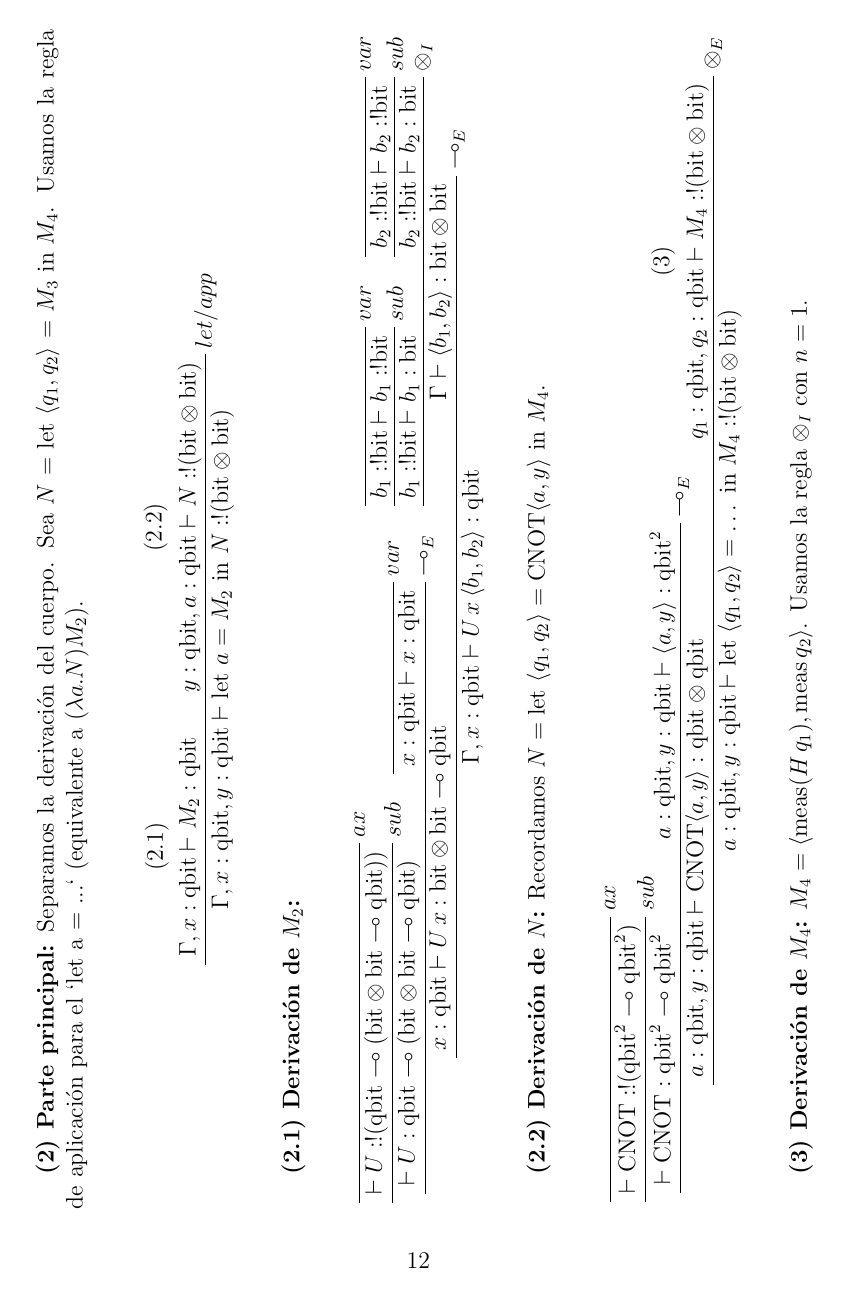
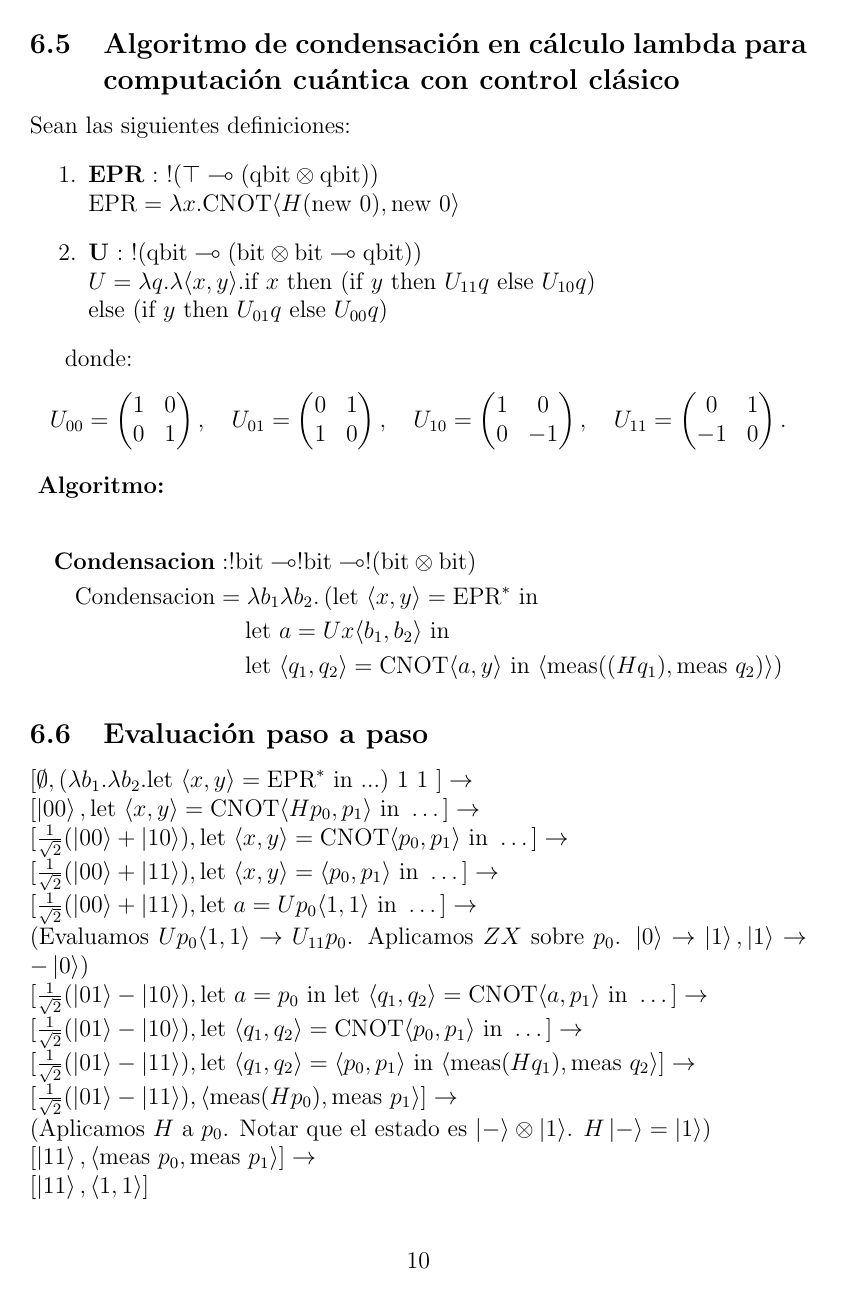
Before and after one commit to pedrofuentes79/Fundamentos-de-Lenguajes-para-Computacion-Cuantica, a LaTeX document (informe.tex): page 12 of 13 before the commit and page 10 of 11 after it. The pictures show the PDF file informe.pdf that the author committed with the source.

Commit message:
agrega evaluación paso a paso en control clásico (terminado el control clásico)

```diff
--- a/informe.tex
+++ b/informe.tex
@@ -364,7 +364,7 @@ $
 $
 la probabilidad de caer en el estado $\ket{11}$ es del 100\%
 
-\subsection{Algoritmo de cálculo lambda para computación cuántica con control clásico}
+\subsection{Algoritmo de condensación en cálculo lambda para computación cuántica con control clásico}
 
 Sean las siguientes definiciones:
 \begin{enumerate}
@@ -387,8 +387,31 @@ $$U_{00} = \begin{pmatrix} 1 & 0 \\ 0 & 1 \end{pmatrix}, \quad U_{01} = \begin{p
     &\quad \left. \text{let } \langle q_1,q_2 \rangle = \text{CNOT} \langle a,y \rangle \text{ in } \langle \text{meas}((H q_1), \text{meas } q_2) \rangle \right)
 \end{align*}
 
-\section{Tipado de la función de condensación}
+\subsection{Evaluación paso a paso}
 
-\begin{landscape}
-\subsection{Derivación del tipo}
+ $[\emptyset, (\lambda b_1. \lambda b_2. \text{let } \langle x,y \rangle = \text{EPR}^* \text{ in } ...) \text{ 1 1 }] \rightarrow$
+ \\
+ $[\ket{00}, \text{let } \langle x,y \rangle = \text{CNOT} \langle H p_0, p_1 \rangle \text{ in } \dots] \rightarrow$
+ \\
+ $[\frac{1}{\sqrt{2}}(\ket{00} + \ket{10}), \text{let } \langle x,y \rangle = \text{CNOT} \langle p_0, p_1 \rangle \text{ in } \dots] \rightarrow$
+ \\
+ $[\frac{1}{\sqrt{2}}(\ket{00} + \ket{11}), \text{let } \langle x,y \rangle = \langle p_0, p_1 \rangle \text{ in } \dots] \rightarrow$
+ \\
+ $[\frac{1}{\sqrt{2}} (\ket{00} + \ket{11}), \text{let } a = U p_0 \langle 1, 1 \rangle \text{ in } \dots] \rightarrow$
+ \\
+ (Evaluamos $U p_0 \langle 1, 1 \rangle \rightarrow U_{11} p_0$. Aplicamos $Z X$ sobre $p_0$. $\ket{0} \to \ket{1}, \ket{1} \to -\ket{0}$)
+ \\
+ $[\frac{1}{\sqrt{2}} (\ket{01} - \ket{10}), \text{let } a = p_0 \text{ in } \text{let } \langle q_1,q_2 \rangle = \text{CNOT} \langle a,p_1 \rangle \text{ in } \dots] \rightarrow$
+ \\
+ $[\frac{1}{\sqrt{2}} (\ket{01} - \ket{10}), \text{let } \langle q_1,q_2 \rangle = \text{CNOT} \langle p_0,p_1 \rangle \text{ in } \dots] \rightarrow$
+ \\
+ $[\frac{1}{\sqrt{2}} (\ket{01} - \ket{11}), \text{let } \langle q_1,q_2 \rangle = \langle p_0, p_1 \rangle \text{ in } \langle \text{meas}(H q_1), \text{meas } q_2 \rangle] \rightarrow$
+ \\
+ $[\frac{1}{\sqrt{2}} (\ket{01} - \ket{11}), \langle \text{meas}(H p_0), \text{meas } p_1 \rangle] \rightarrow$
+ \\
+ (Aplicamos $H$ a $p_0$. Notar que el estado es $\ket{-}\otimes\ket{1}$. $H\ket{-} = \ket{1}$)
+ \\
+ $[\ket{11}, \langle \text{meas } p_0, \text{meas } p_1 \rangle] \rightarrow$
+ \\
+ $[\ket{11}, \langle 1, 1 \rangle]$
 
@@ -411,5 +421 @@ Estructura general:
-    \UnaryInfC{$\vdash M_1 : \text{qbit} \otimes \text{qbit}$}
 
-    \AxiomC{(2)}
-    \noLine
-    \UnaryInfC{$\Gamma, x:\text{qbit}, y:\text{qbit} \vdash \text{let } a = M_2 \text{ in let } \langle q_1, q_2 \rangle = M_3 \text{ in } M_4 : !(\text{bit} \otimes \text{bit})$}
@@ -416,2 +435 @@ Estructura general:
 
-    \RightLabel{$\otimes_E$}
@@ -419,9 +442,3 @@ Estructura general:
 
-    \RightLabel{$\multimap_I$}
-    \UnaryInfC{$b_1:!\text{bit} \vdash \lambda b_2. \dots : !\text{bit} \multimap !(\text{bit} \otimes \text{bit})$}
-    \RightLabel{$\multimap_I$}
-    \UnaryInfC{$\vdash \lambda b_1 \lambda b_2. \dots : !\text{bit} \multimap !\text{bit} \multimap !(\text{bit} \otimes \text{bit})$}
-\end{prooftree}
 
-\bigskip
 
@@ -444,39 +445,0 @@ Estructura general:
-\bigskip
-
-\textbf{(2) Parte principal:}
-Separamos la derivación del cuerpo. Sea $N = \text{let } \langle q_1, q_2 \rangle = M_3 \text{ in } M_4$.
-Usamos la regla de aplicación para el `let a = ...` (equivalente a $(\lambda a. N) M_2$).
-
-\begin{prooftree}
-    \AxiomC{(2.1)}
-    \noLine
-    \UnaryInfC{$\Gamma, x:\text{qbit} \vdash M_2 : \text{qbit}$}
-
-    \AxiomC{(2.2)}
-    \noLine
-    \UnaryInfC{$y:\text{qbit}, a:\text{qbit} \vdash N : !(\text{bit} \otimes \text{bit})$}
-
-    \RightLabel{$let/app$}
-    \BinaryInfC{$\Gamma, x:\text{qbit}, y:\text{qbit} \vdash \text{let } a = M_2 \text{ in } N : !(\text{bit} \otimes \text{bit})$}
-\end{prooftree}
-
-\bigskip
-
-\textbf{(2.1) Derivación de $M_2$:}
-\begin{prooftree}
-    \AxiomC{}
-    \RightLabel{$ax$}
-    \UnaryInfC{$\vdash U : !(\text{qbit} \multimap (\text{bit} \otimes \text{bit} \multimap \text{qbit}))$}
-    \RightLabel{$sub$}
-    \UnaryInfC{$\vdash U : \text{qbit} \multimap (\text{bit} \otimes \text{bit} \multimap \text{qbit})$}
-
-    \AxiomC{}
-    \RightLabel{$var$}
-    \UnaryInfC{$x:\text{qbit} \vdash x : \text{qbit}$}
-
-    \RightLabel{$\multimap_E$}
-    \BinaryInfC{$x:\text{qbit} \vdash U \, x : \text{bit} \otimes \text{bit} \multimap \text{qbit}$}
-
-    \AxiomC{}
-    \RightLabel{$var$}
-    \UnaryInfC{$b_1:!\text{bit} \vdash b_1 : !\text{bit}$}
@@ -499,33 +445,0 @@ Usamos la regla de aplicación para el `let a = ...` (equivalente a $(\lambda a.
-\bigskip
-
-\textbf{(2.2) Derivación de $N$:}
-Recordamos $N = \text{let } \langle q_1, q_2 \rangle = \text{CNOT} \langle a, y \rangle \text{ in } M_4$.
-
-\begin{prooftree}
-    \AxiomC{}
-    \RightLabel{$ax$}
-    \UnaryInfC{$\vdash \text{CNOT} : !(\text{qbit}^2 \multimap \text{qbit}^2)$}
-    \RightLabel{$sub$}
-    \UnaryInfC{$\vdash \text{CNOT} : \text{qbit}^2 \multimap \text{qbit}^2$}
-
-    \AxiomC{$a:\text{qbit}, y:\text{qbit} \vdash \langle a, y \rangle : \text{qbit}^2$}
-
-    \RightLabel{$\multimap_E$}
-    \BinaryInfC{$a:\text{qbit}, y:\text{qbit} \vdash \text{CNOT} \langle a, y \rangle : \text{qbit} \otimes \text{qbit}$}
-
-    \AxiomC{(3)}
-    \noLine
-    \UnaryInfC{$q_1:\text{qbit}, q_2:\text{qbit} \vdash M_4 : !(\text{bit} \otimes \text{bit})$}
-
-    \RightLabel{$\otimes_E$}
-    \BinaryInfC{$a:\text{qbit}, y:\text{qbit} \vdash \text{let } \langle q_1, q_2 \rangle = \dots \text{ in } M_4 : !(\text{bit} \otimes \text{bit})$}
-\end{prooftree}
-
-\bigskip
-
-\textbf{(3) Derivación de $M_4$:}
-$M_4 = \langle \text{meas}(H \, q_1), \text{meas} \, q_2 \rangle$. Usamos la regla $\otimes_I$ con $n=1$.
-
-\begin{prooftree}
-    \AxiomC{}
-    \RightLabel{$ax$}
@@ -542,20 +446,2 @@ $M_4 = \langle \text{meas}(H \, q_1), \text{meas} \, q_2 \rangle$. Usamos la reg
-    \RightLabel{$\multimap_E$}
-    \BinaryInfC{$q_1:\text{qbit} \vdash H \, q_1 : \text{qbit}$}
-
-    \RightLabel{$\multimap_E$}
-    \BinaryInfC{$q_1:\text{qbit} \vdash \text{meas}(H \, q_1) : !\text{bit}$}
-
-    \AxiomC{}
-    \RightLabel{$ax$}
-    \UnaryInfC{$\vdash \text{meas} : \text{qbit} \multimap !\text{bit}$}
-    \AxiomC{$q_2:\text{qbit} \vdash q_2:\text{qbit}$}
-    \RightLabel{$\multimap_E$}
-    \BinaryInfC{$q_2:\text{qbit} \vdash \text{meas} \, q_2 : !\text{bit}$}
-
-    \RightLabel{$\otimes_I (n=1)$}
-    \BinaryInfC{$q_1:\text{qbit}, q_2:\text{qbit} \vdash \langle \text{meas}(H \, q_1), \text{meas} \, q_2 \rangle : !(\text{bit} \otimes \text{bit})$}
-\end{prooftree}
-
-\end{landscape}
 
 \end{document}
```
Also changed, not shown: informe.pdf, informe.tex (76 more changed lines).
